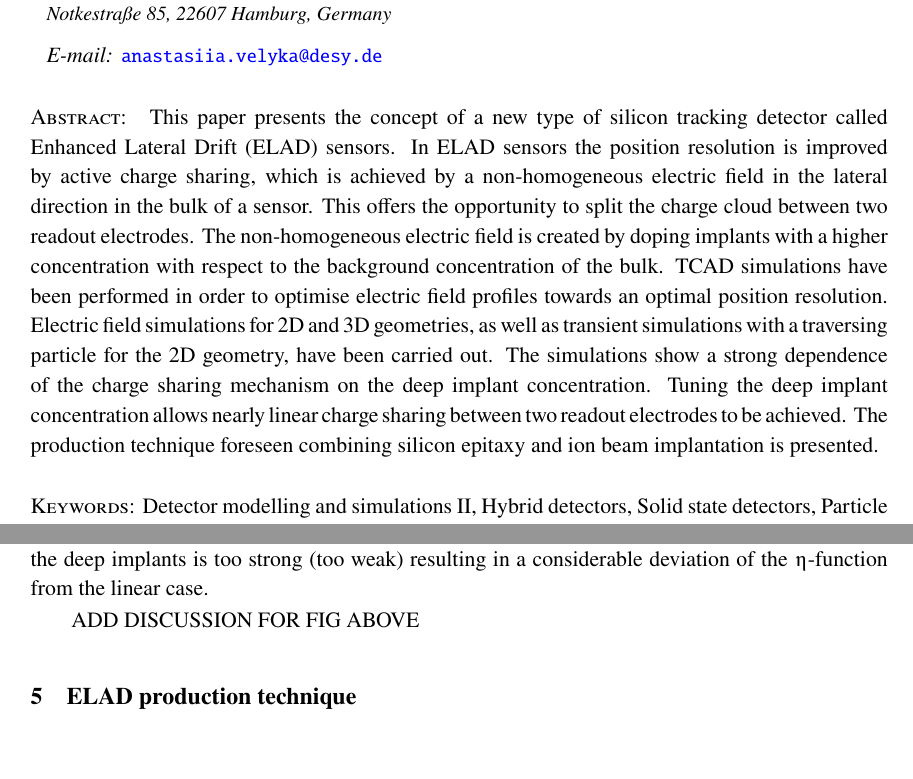
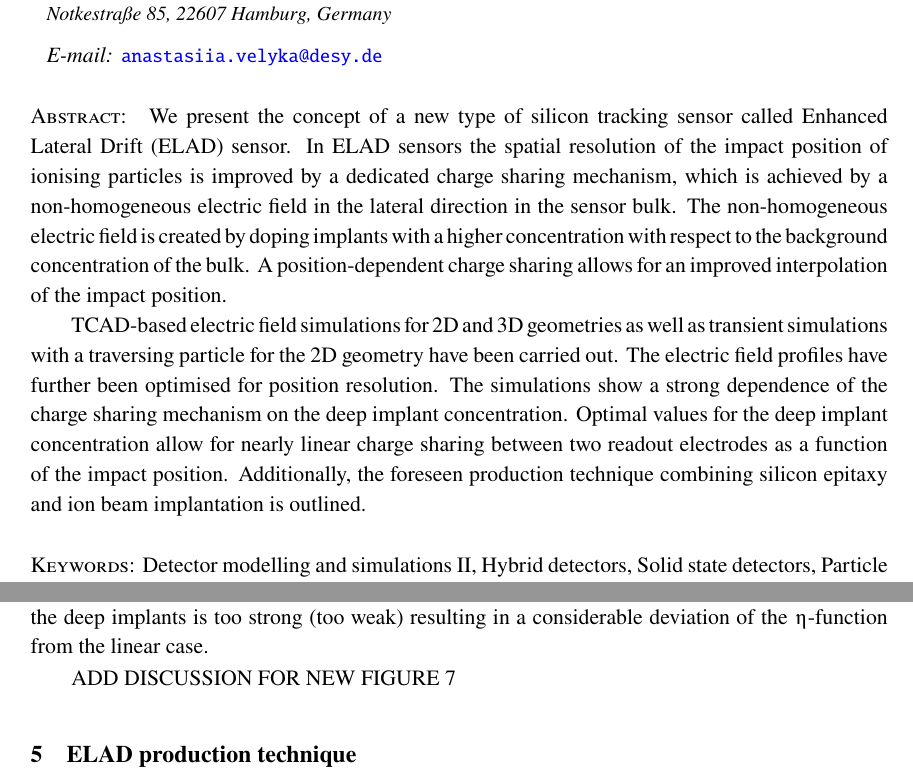
Before and after one commit to AnastasiiaV/PIXEL, a LaTeX document (ELADV.tex): two parts of pages 1 and 8 of 10, joined at a grey line, cut so that both start at the same text. Compiled offline with pdfLaTeX.

Commit message:
Abstract

```diff
--- a/ELADV.tex
+++ b/ELADV.tex
@@ -39,15 +39,18 @@
 
 
 \abstract{
-This paper presents the concept of a new type of silicon tracking detector called Enhanced Lateral Drift (ELAD) sensors.
-In ELAD sensors the position resolution is improved by active charge sharing, which is achieved by a non-homogeneous electric field in the lateral direction in the bulk of a sensor.
-This offers the opportunity to split the charge cloud between two readout electrodes.
+We present the concept of a new type of silicon tracking sensor called Enhanced Lateral Drift (ELAD) sensor.
+In ELAD sensors the spatial resolution of the impact position of ionising particles is improved by a dedicated charge sharing mechanism,
+ which is achieved by a non-homogeneous electric field in the lateral direction in the sensor bulk.
 The non-homogeneous electric field is created by doping implants with a higher concentration with respect to the background concentration of the bulk.
-TCAD simulations have been performed in order to optimise electric field profiles towards an optimal position resolution.
-Electric field simulations for 2D and 3D geometries, as well as transient simulations with a traversing particle for the 2D geometry, have been carried out.
+A position-dependent charge sharing allows for an improved interpolation of the impact position.
+
+TCAD-based electric field simulations for 2D and 3D geometries as well as transient simulations with a traversing particle for the 2D geometry have been carried out.
+The electric field profiles have further been optimised for position resolution.
 The simulations show a strong dependence of the charge sharing mechanism on the deep implant concentration.
-Tuning the deep implant concentration allows nearly linear charge sharing between two readout electrodes to be achieved.
-The production technique foreseen combining silicon epitaxy and ion beam implantation is presented.}
+Optimal values for the deep implant concentration allow for nearly linear charge sharing between two readout electrodes as a function of the impact position.
+Additionally, the foreseen production technique combining silicon epitaxy and ion beam implantation is outlined.
+}
 
 
 
@@ -271,7 +274,7 @@ $\etaup$-function for different sizes of the readout electrode for the n-ELAD se
   \label{fig:rosize}
 \end{figure}
 
-ADD DISCUSSION FOR FIG ABOVE
+ADD DISCUSSION FOR NEW FIGURE 7
 
 \section{ELAD production technique}
 \label{sec:pr}
```
